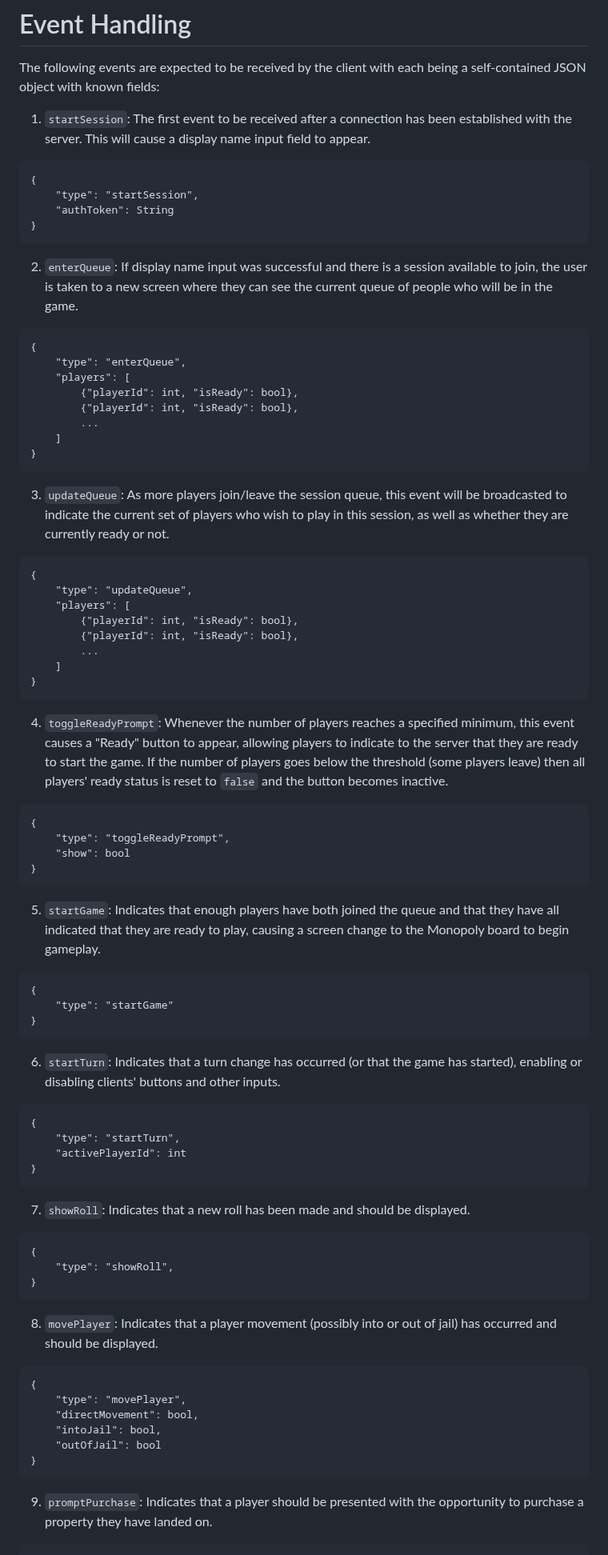
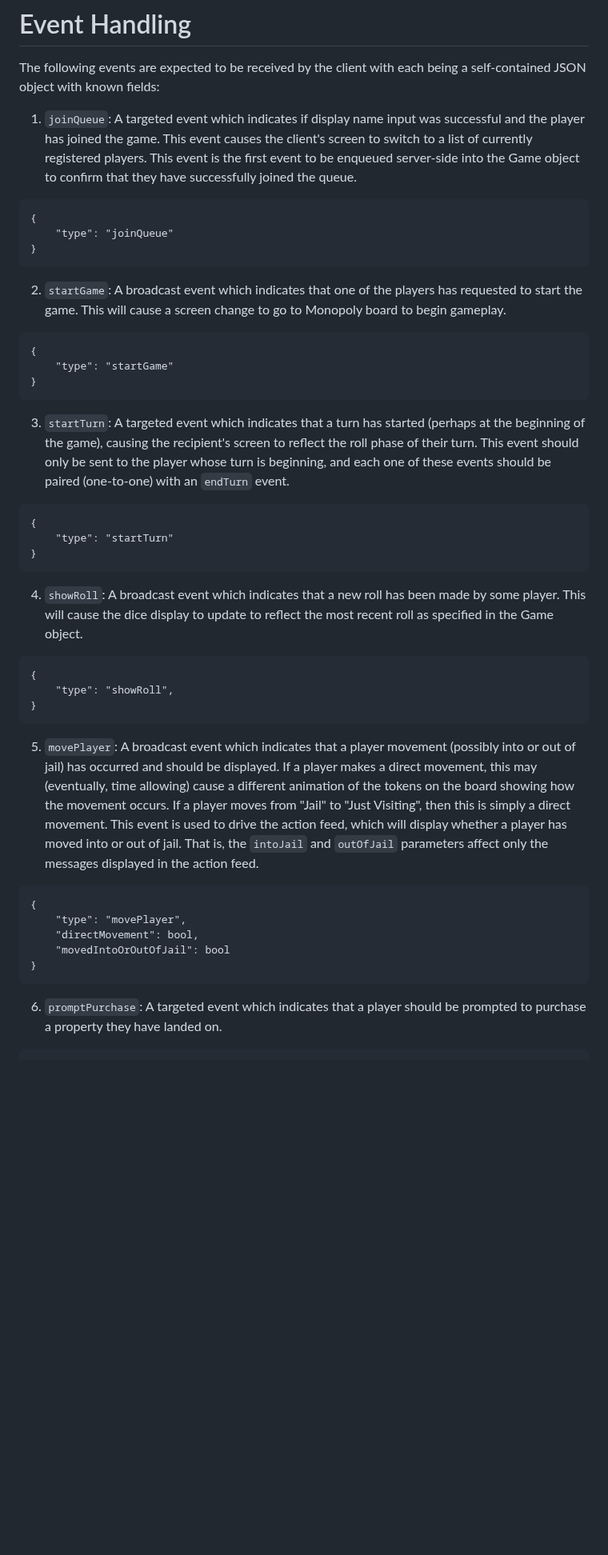
Before and after one commit to collinshayden/multiplayer-monopoly, a Markdown page: EVENTS.md, the part around one of its changes. Shown at 80% size. Rendered like a GitHub page; blank space fills up the shorter version.

````diff
--- a/EVENTS.md
+++ b/EVENTS.md
@@ -1,70 +1,38 @@
 # Event Handling
 
 The following events are expected to be received by the client with each being a self-contained JSON object with known fields:
-1. `startSession`: The first event to be received after a connection has been established with the server. This will cause a display name input field to appear.
+1. `joinQueue`: A targeted event which indicates if display name input was successful and the player has joined the game. This event causes the client's screen to switch to a list of currently registered players. This event is the first event to be enqueued server-side into the Game object to confirm that they have successfully joined the queue.
 ```
 {
-	"type": "startSession",
-	"authToken": String
+	"type": "joinQueue"
 }
 ```
-2. `enterQueue`: If display name input was successful and there is a session available to join, the user is taken to a new screen where they can see the current queue of people who will be in the game.
-```
-{
-	"type": "enterQueue",
-	"players": [
-		{"playerId": int, "isReady": bool},
-		{"playerId": int, "isReady": bool},
-		...
-	]
-}
-```
-3. `updateQueue`: As more players join/leave the session queue, this event will be broadcasted to indicate the current set of players who wish to play in this session, as well as whether they are currently ready or not.
-```
-{
-	"type": "updateQueue",
-	"players": [
-		{"playerId": int, "isReady": bool},
-		{"playerId": int, "isReady": bool},
-		...
-	]
-}
-```
-4. `toggleReadyPrompt`: Whenever the number of players reaches a specified minimum, this event causes a "Ready" button to appear, allowing players to indicate to the server that they are ready to start the game. If the number of players goes below the threshold (some players leave) then all players' ready status is reset to `false` and the button becomes inactive.
-```
-{
-	"type": "toggleReadyPrompt",
-	"show": bool
-}
-```
-5. `startGame`: Indicates that enough players have both joined the queue and that they have all indicated that they are ready to play, causing a screen change to the Monopoly board to begin gameplay.
+2. `startGame`: A broadcast event which indicates that one of the players has requested to start the game. This will cause a screen change to go to Monopoly board to begin gameplay.
 ```
 {
 	"type": "startGame"
 }
 ```
-6. `startTurn`: Indicates that a turn change has occurred (or that the game has started), enabling or disabling clients' buttons and other inputs.
+3. `startTurn`: A targeted event which indicates that a turn has started (perhaps at the beginning of the game), causing the recipient's screen to reflect the roll phase of their turn. This event should only be sent to the player whose turn is beginning, and each one of these events should be paired (one-to-one) with an `endTurn` event.
 ```
 {
-	"type": "startTurn",
-	"activePlayerId": int
+	"type": "startTurn"
 }
 ```
-7. `showRoll`: Indicates that a new roll has been made and should be displayed.
+4. `showRoll`: A broadcast event which indicates that a new roll has been made by some player. This will cause the dice display to update to reflect the most recent roll as specified in the Game object.
 ```
 {
 	"type": "showRoll",
 }
 ```
-8. `movePlayer`: Indicates that a player movement (possibly into or out of jail) has occurred and should be displayed.
+5. `movePlayer`: A broadcast event which indicates that a player movement (possibly into or out of jail) has occurred and should be displayed. If a player makes a direct movement, this may (eventually, time allowing) cause a different animation of the tokens on the board showing how the movement occurs. If a player moves from "Jail" to "Just Visiting", then this is simply a direct movement. This event is used to drive the action feed, which will display whether a player has moved into or out of jail. That is, the `intoJail` and `outOfJail` parameters affect only the messages displayed in the action feed.
 ```
 {
 	"type": "movePlayer",
 	"directMovement": bool,
-	"intoJail": bool,
-	"outOfJail": bool
+	"movedIntoOrOutOfJail": bool
 }
 ```
-9. `promptPurchase`: Indicates that a player should be presented with the opportunity to purchase a property they have landed on.
+6. `promptPurchase`: A targeted event which indicates that a player should be prompted to purchase a property they have landed on.
 ```
 {
````
Also changed, not shown: other parts of EVENTS.md (+18 -41 lines).
